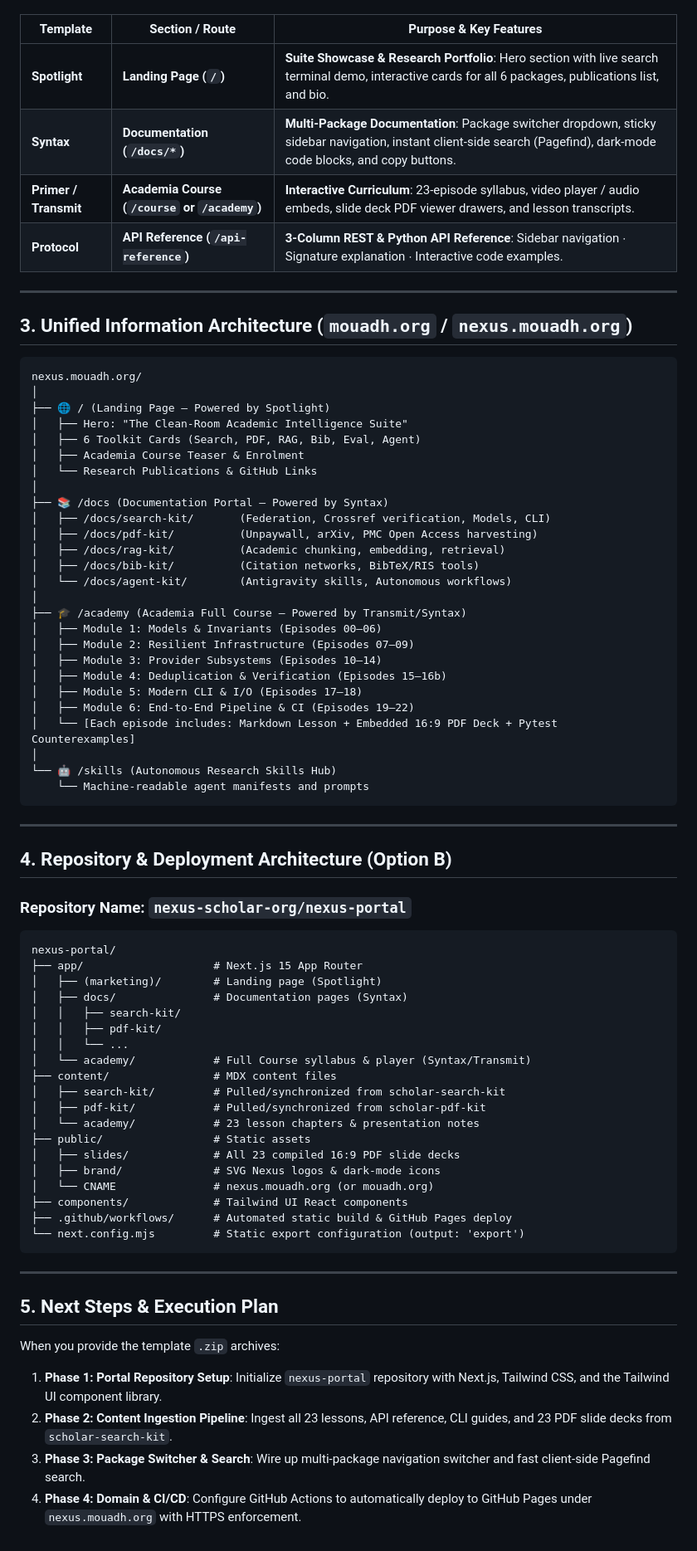
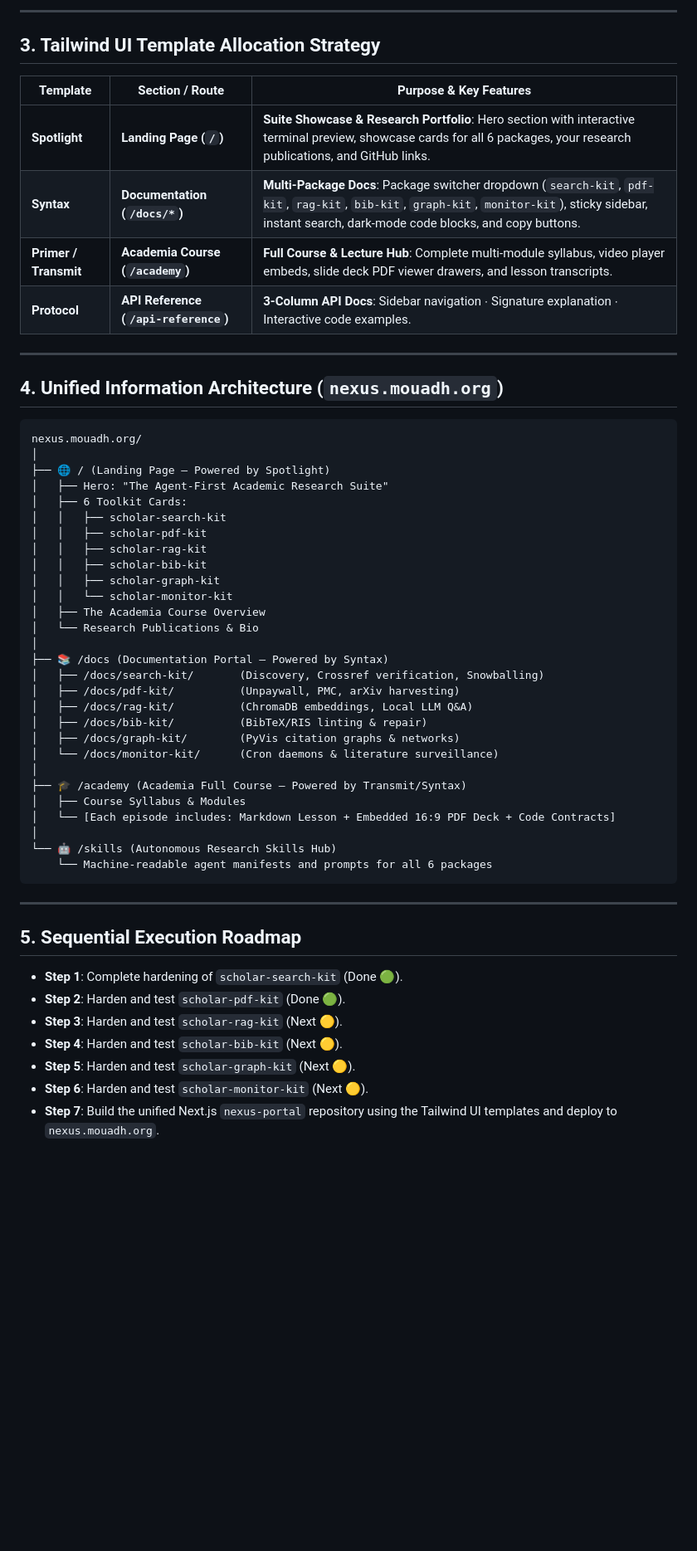
Before and after one commit to nexus-scholar/scholar-search-kit, a Markdown page: docs/nexus-suite-portal-strategy.md, the part around one of its changes. Shown at 83% size. Drawn GitHub-style; blank space fills up the shorter version.

Commit message:
docs: update strategy with true 6-toolkit ecosystem and 5-stage hardening blueprint

````diff
--- a/docs/nexus-suite-portal-strategy.md
+++ b/docs/nexus-suite-portal-strategy.md
@@ -27,78 +48,57 @@ By combining specialized Tailwind UI templates, we achieve a tailored experience
+---
+
+## 3. Tailwind UI Template Allocation Strategy
 
 | Template | Section / Route | Purpose & Key Features |
 |---|---|---|
-| **Spotlight** | **Landing Page (`/`)** | **Suite Showcase & Research Portfolio**: Hero section with live search terminal demo, interactive cards for all 6 packages, publications list, and bio. |
-| **Syntax** | **Documentation (`/docs/*`)** | **Multi-Package Documentation**: Package switcher dropdown, sticky sidebar navigation, instant client-side search (Pagefind), dark-mode code blocks, and copy buttons. |
-| **Primer / Transmit** | **Academia Course (`/course` or `/academy`)** | **Interactive Curriculum**: 23-episode syllabus, video player / audio embeds, slide deck PDF viewer drawers, and lesson transcripts. |
-| **Protocol** | **API Reference (`/api-reference`)** | **3-Column REST & Python API Reference**: Sidebar navigation $\cdot$ Signature explanation $\cdot$ Interactive code examples. |
+| **Spotlight** | **Landing Page (`/`)** | **Suite Showcase & Research Portfolio**: Hero section with interactive terminal preview, showcase cards for all 6 packages, your research publications, and GitHub links. |
+| **Syntax** | **Documentation (`/docs/*`)** | **Multi-Package Docs**: Package switcher dropdown (`search-kit`, `pdf-kit`, `rag-kit`, `bib-kit`, `graph-kit`, `monitor-kit`), sticky sidebar, instant search, dark-mode code blocks, and copy buttons. |
+| **Primer / Transmit** | **Academia Course (`/academy`)** | **Full Course & Lecture Hub**: Complete multi-module syllabus, video player embeds, slide deck PDF viewer drawers, and lesson transcripts. |
+| **Protocol** | **API Reference (`/api-reference`)** | **3-Column API Docs**: Sidebar navigation $\cdot$ Signature explanation $\cdot$ Interactive code examples. |
 
 ---
 
-## 3. Unified Information Architecture (`mouadh.org` / `nexus.mouadh.org`)
+## 4. Unified Information Architecture (`nexus.mouadh.org`)
 
 ```text
 nexus.mouadh.org/
 │
 ├── 🌐 / (Landing Page — Powered by Spotlight)
-│   ├── Hero: "The Clean-Room Academic Intelligence Suite"
-│   ├── 6 Toolkit Cards (Search, PDF, RAG, Bib, Eval, Agent)
-│   ├── Academia Course Teaser & Enrolment
-│   └── Research Publications & GitHub Links
+│   ├── Hero: "The Agent-First Academic Research Suite"
+│   ├── 6 Toolkit Cards:
+│   │   ├── scholar-search-kit
+│   │   ├── scholar-pdf-kit
+│   │   ├── scholar-rag-kit
+│   │   ├── scholar-bib-kit
+│   │   ├── scholar-graph-kit
+│   │   └── scholar-monitor-kit
+│   ├── The Academia Course Overview
+│   └── Research Publications & Bio
 │
 ├── 📚 /docs (Documentation Portal — Powered by Syntax)
-│   ├── /docs/search-kit/       (Federation, Crossref verification, Models, CLI)
-│   ├── /docs/pdf-kit/          (Unpaywall, arXiv, PMC Open Access harvesting)
-│   ├── /docs/rag-kit/          (Academic chunking, embedding, retrieval)
-│   ├── /docs/bib-kit/          (Citation networks, BibTeX/RIS tools)
-│   └── /docs/agent-kit/        (Antigravity skills, Autonomous workflows)
+│   ├── /docs/search-kit/       (Discovery, Crossref verification, Snowballing)
+│   ├── /docs/pdf-kit/          (Unpaywall, PMC, arXiv harvesting)
+│   ├── /docs/rag-kit/          (ChromaDB embeddings, Local LLM Q&A)
+│   ├── /docs/bib-kit/          (BibTeX/RIS linting & repair)
+│   ├── /docs/graph-kit/        (PyVis citation graphs & networks)
+│   └── /docs/monitor-kit/      (Cron daemons & literature surveillance)
 │
 ├── 🎓 /academy (Academia Full Course — Powered by Transmit/Syntax)
-│   ├── Module 1: Models & Invariants (Episodes 00–06)
-│   ├── Module 2: Resilient Infrastructure (Episodes 07–09)
-│   ├── Module 3: Provider Subsystems (Episodes 10–14)
-│   ├── Module 4: Deduplication & Verification (Episodes 15–16b)
-│   ├── Module 5: Modern CLI & I/O (Episodes 17–18)
-│   ├── Module 6: End-to-End Pipeline & CI (Episodes 19–22)
-│   └── [Each episode includes: Markdown Lesson + Embedded 16:9 PDF Deck + Pytest Counterexamples]
+│   ├── Course Syllabus & Modules
+│   └── [Each episode includes: Markdown Lesson + Embedded 16:9 PDF Deck + Code Contracts]
 │
 └── 🤖 /skills (Autonomous Research Skills Hub)
-    └── Machine-readable agent manifests and prompts
+    └── Machine-readable agent manifests and prompts for all 6 packages
 ```
 
 ---
 
-## 4. Repository & Deployment Architecture (Option B)
+## 5. Sequential Execution Roadmap
 
-### Repository Name: `nexus-scholar-org/nexus-portal`
-
-```text
-nexus-portal/
-├── app/                    # Next.js 15 App Router
-│   ├── (marketing)/        # Landing page (Spotlight)
-│   ├── docs/               # Documentation pages (Syntax)
-│   │   ├── search-kit/
-│   │   ├── pdf-kit/
-│   │   └── ...
-│   └── academy/            # Full Course syllabus & player (Syntax/Transmit)
-├── content/                # MDX content files
-│   ├── search-kit/         # Pulled/synchronized from scholar-search-kit
-│   ├── pdf-kit/            # Pulled/synchronized from scholar-pdf-kit
-│   └── academy/            # 23 lesson chapters & presentation notes
-├── public/                 # Static assets
-│   ├── slides/             # All 23 compiled 16:9 PDF slide decks
-│   ├── brand/              # SVG Nexus logos & dark-mode icons
-│   └── CNAME               # nexus.mouadh.org (or mouadh.org)
-├── components/             # Tailwind UI React components
-├── .github/workflows/      # Automated static build & GitHub Pages deploy
-└── next.config.mjs         # Static export configuration (output: 'export')
-```
-
----
-
-## 5. Next Steps & Execution Plan
-
-When you provide the template `.zip` archives:
-1. **Phase 1: Portal Repository Setup**: Initialize `nexus-portal` repository with Next.js, Tailwind CSS, and the Tailwind UI component library.
-2. **Phase 2: Content Ingestion Pipeline**: Ingest all 23 lessons, API reference, CLI guides, and 23 PDF slide decks from `scholar-search-kit`.
-3. **Phase 3: Package Switcher & Search**: Wire up multi-package navigation switcher and fast client-side Pagefind search.
-4. **Phase 4: Domain & CI/CD**: Configure GitHub Actions to automatically deploy to GitHub Pages under `nexus.mouadh.org` with HTTPS enforcement.
+* **Step 1**: Complete hardening of `scholar-search-kit` (Done 🟢).
+* **Step 2**: Harden and test `scholar-pdf-kit` (Done 🟢).
+* **Step 3**: Harden and test `scholar-rag-kit` (Next 🟡).
+* **Step 4**: Harden and test `scholar-bib-kit` (Next 🟡).
+* **Step 5**: Harden and test `scholar-graph-kit` (Next 🟡).
+* **Step 6**: Harden and test `scholar-monitor-kit` (Next 🟡).
+* **Step 7**: Build the unified Next.js `nexus-portal` repository using the Tailwind UI templates and deploy to `nexus.mouadh.org`.
````
Also changed, not shown: other parts of docs/nexus-suite-portal-strategy.md (+37 -16 lines).
